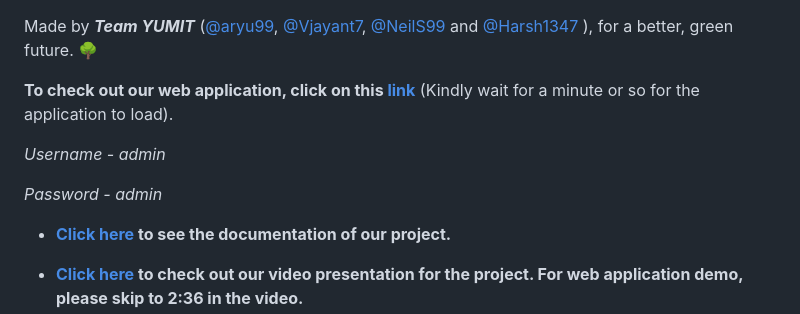
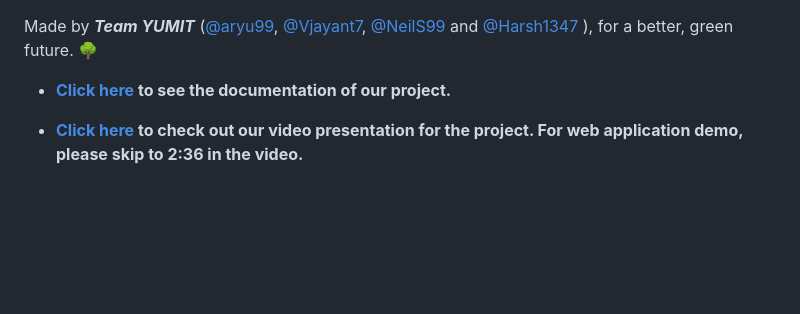
Before and after one commit to Harsh1347/Wind-Energy-Prediction, a Markdown page: README.md, the part around the change. Rendered like a GitHub page; blank space fills up the shorter version.

```diff
--- a/README.md
+++ b/README.md
@@ -1,11 +1,4 @@
 Made by ***Team YUMIT*** ([@aryu99](https://github.com/aryu99), [@Vjayant7](https://github.com/Vjayant7), [@NeilS99](https://github.com/NeilS99) and [@Harsh1347](https://github.com/Harsh1347) ), for a better, green future. :deciduous_tree:
-
-
-**To check out our web application, click on this [link](https://mighty-mit.herokuapp.com/)** (Kindly wait for a minute or so for the application to load).
-
-*Username - admin*
-
-*Password - admin*
 
 - **[Click here](https://drive.google.com/file/d/1Ha34xwBTvlzedlPrXwR0quc9WN2CPsG5/view?usp=sharing) to see the documentation of our project.**
 
```
